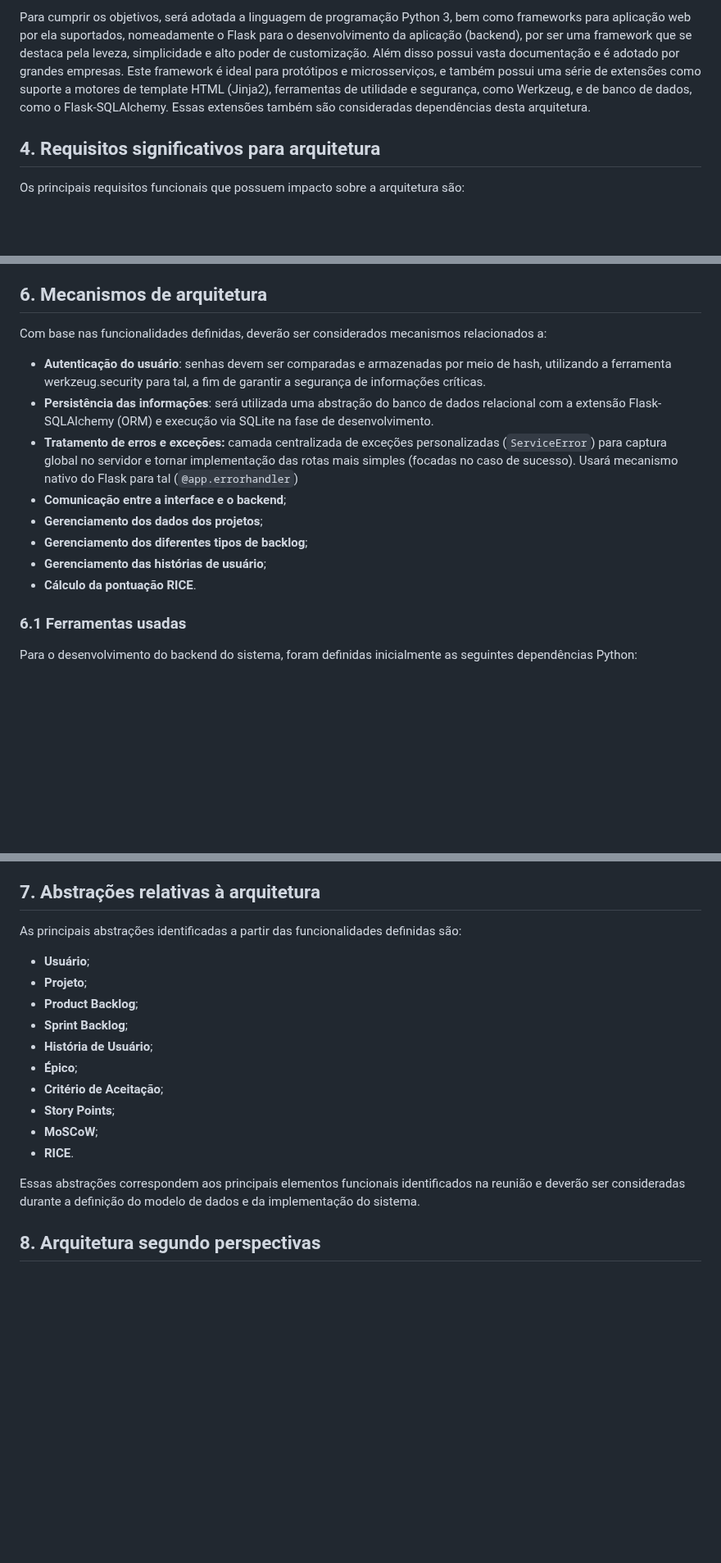
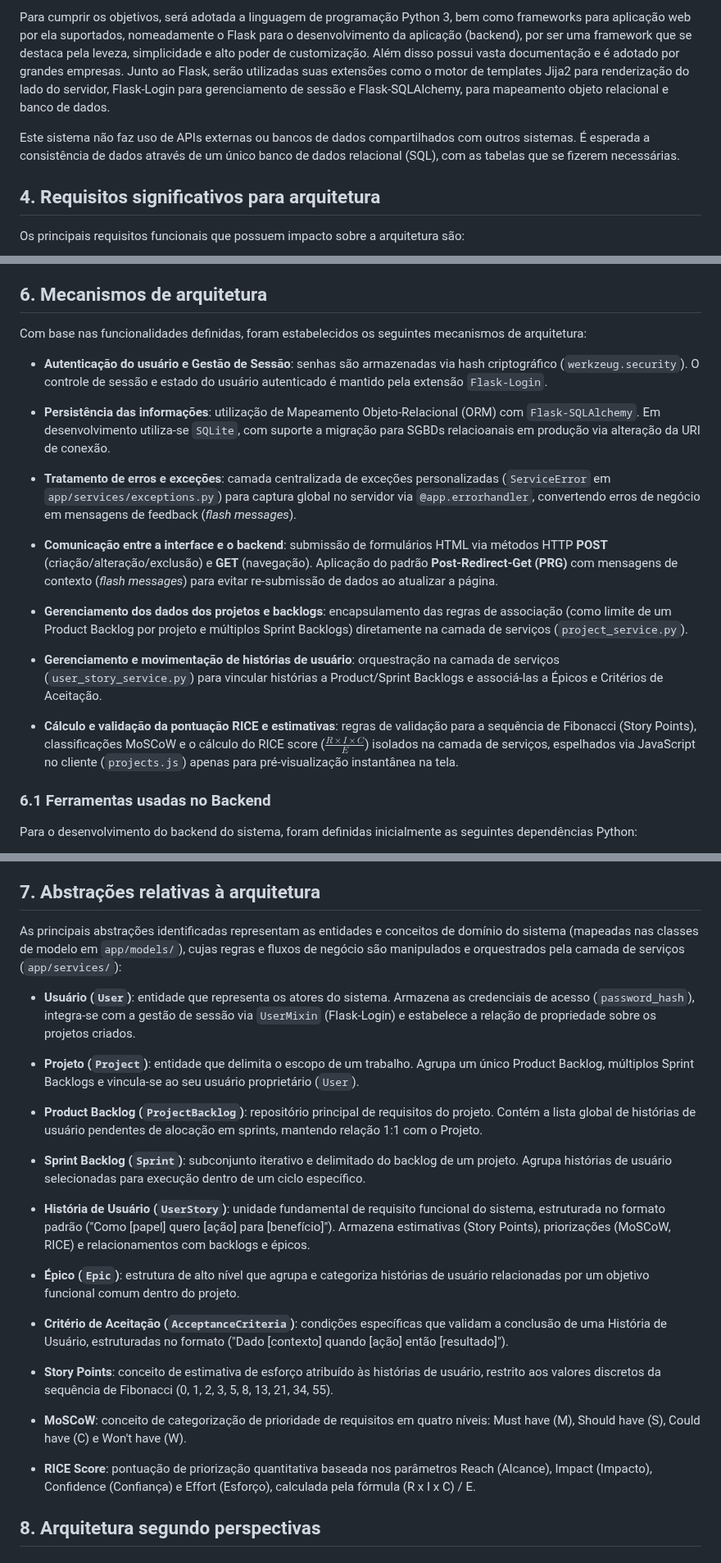
Before and after one commit to guilhermelirar/Trabalho_EngSW, a Markdown page: docs/05-caderno-de-arquitetura.md, 3 parts joined by grey strips. Shown at 82% size. Drawn GitHub-style; blank space fills up the shorter version.

Commit message:
docs/05 -> melhorando seção 6 e 7, removendo seção 10 de diagramas

```diff
--- a/docs/05-caderno-de-arquitetura.md
+++ b/docs/05-caderno-de-arquitetura.md
@@ -52,14 +50,12 @@ As seguintes definições foram estabelecidas inicialmente pelo grupo:
 Para cumprir os objetivos, será adotada a linguagem de programação Python 3, bem como frameworks para aplicação web
 por ela suportados, nomeadamente o Flask para o desenvolvimento da aplicação (backend), por ser uma framework que se
 destaca pela leveza, simplicidade e alto poder de customização. Além disso possui vasta documentação e é adotado por
-grandes empresas. Este framework é ideal para protótipos e microsserviços, e também possui uma série de extensões como
-suporte a motores de template HTML (Jinja2), ferramentas de utilidade e segurança, como Werkzeug, e de banco de dados,
-como o Flask-SQLAlchemy. Essas extensões também são consideradas dependências desta arquitetura.
+grandes empresas. Junto ao Flask, serão utilizadas suas extensões como o motor de templates Jija2 para renderização
+do lado do servidor, Flask-Login para gerenciamento de sessão e Flask-SQLAlchemy, para mapeamento objeto relacional e
+banco de dados.
 
-<!-- premissas sobre o comportamento, consistencia de dados, performance;
-    limites antecipados, experiencia da equipe -->
-<!-- sistema externos como APIs, bancos de dados compartilhados (nao aplicavel);
-    blocos de software ou bibliotecas; -->
+Este sistema não faz uso de APIs externas ou bancos de dados compartilhados com outros sistemas. É esperada a consistência
+de dados através de um único banco de dados relacional (SQL), com as tabelas que se fizerem necessárias.
 
 ## 4. Requisitos significativos para arquitetura
 
@@ -122,18 +118,23 @@ Esses requisitos deverão ser considerados na definição da estrutura do sistem
 
 ## 6. Mecanismos de arquitetura
 
-Com base nas funcionalidades definidas, deverão ser considerados mecanismos relacionados a:
+Com base nas funcionalidades definidas, foram estabelecidos os seguintes mecanismos de arquitetura:
 
-- **Autenticação do usuário**: senhas devem ser comparadas e armazenadas por meio de hash, utilizando a ferramenta werkzeug.security para tal, a fim de garantir a segurança de informações críticas.
-- **Persistência das informações**: será utilizada uma abstração do banco de dados relacional com a extensão Flask-SQLAlchemy (ORM) e execução via SQLite na fase de desenvolvimento.
-- **Tratamento de erros e exceções:** camada centralizada de exceções personalizadas (`ServiceError`) para captura global no servidor e tornar implementação das rotas mais simples (focadas no caso de sucesso). Usará mecanismo nativo do Flask para tal (`@app.errorhandler`)
-- **Comunicação entre a interface e o backend**;
-- **Gerenciamento dos dados dos projetos**;
-- **Gerenciamento dos diferentes tipos de backlog**;
-- **Gerenciamento das histórias de usuário**;
-- **Cálculo da pontuação RICE**.
+- **Autenticação do usuário e Gestão de Sessão**: senhas são armazenadas via hash criptográfico (`werkzeug.security`). O controle de sessão e estado do usuário autenticado é mantido pela extensão `Flask-Login`.
 
-### 6.1 Ferramentas usadas
+- **Persistência das informações**: utilização de Mapeamento Objeto-Relacional (ORM) com `Flask-SQLAlchemy`. Em desenvolvimento utiliza-se `SQLite`, com suporte a migração para SGBDs relacioanais em produção via alteração da URI de conexão.
+
+- **Tratamento de erros e exceções**: camada centralizada de exceções personalizadas (`ServiceError` em `app/services/exceptions.py`) para captura global no servidor via `@app.errorhandler`, convertendo erros de negócio em mensagens de feedback (_flash messages_).
+
+- **Comunicação entre a interface e o backend**: submissão de formulários HTML via métodos HTTP **POST** (criação/alteração/exclusão) e **GET** (navegação). Aplicação do padrão **Post-Redirect-Get (PRG)** com mensagens de contexto (_flash messages_) para evitar re-submissão de dados ao atualizar a página.
+
+- **Gerenciamento dos dados dos projetos e backlogs**: encapsulamento das regras de associação (como limite de um Product Backlog por projeto e múltiplos Sprint Backlogs) diretamente na camada de serviços (`project_service.py`).
+
+- **Gerenciamento e movimentação de histórias de usuário**: orquestração na camada de serviços (`user_story_service.py`) para vincular histórias a Product/Sprint Backlogs e associá-las a Épicos e Critérios de Aceitação.
+
+- **Cálculo e validação da pontuação RICE e estimativas**: regras de validação para a sequência de Fibonacci (Story Points), classificações MoSCoW e o cálculo do RICE score ($\frac{R \times I \times C}{E}$) isolados na camada de serviços, espelhados via JavaScript no cliente (`projects.js`) apenas para pré-visualização instantânea na tela.
+
+### 6.1 Ferramentas usadas no Backend
 
 Para o desenvolvimento do backend do sistema, foram definidas inicialmente as seguintes dependências Python:
 
@@ -179,20 +178,27 @@ a aplicação em uma SPA (Single Page Application).
 
 ## 7. Abstrações relativas à arquitetura
 
-As principais abstrações identificadas a partir das funcionalidades definidas são:
+As principais abstrações identificadas representam as entidades e conceitos de domínio do sistema (mapeadas nas classes de modelo em `app/models/`), cujas regras e fluxos de negócio são manipulados e orquestrados pela camada de serviços (`app/services/`):
 
-- **Usuário**;
-- **Projeto**;
-- **Product Backlog**;
-- **Sprint Backlog**;
-- **História de Usuário**;
-- **Épico**;
-- **Critério de Aceitação**;
-- **Story Points**;
-- **MoSCoW**;
-- **RICE**.
+- **Usuário (`User`)**: entidade que representa os atores do sistema. Armazena as credenciais de acesso (`password_hash`), integra-se com a gestão de sessão via `UserMixin` (Flask-Login) e estabelece a relação de propriedade sobre os projetos criados.
 
-Essas abstrações correspondem aos principais elementos funcionais identificados na reunião e deverão ser consideradas durante a definição do modelo de dados e da implementação do sistema.
+- **Projeto (`Project`)**: entidade que delimita o escopo de um trabalho. Agrupa um único Product Backlog, múltiplos Sprint Backlogs e vincula-se ao seu usuário proprietário (`User`).
+
+- **Product Backlog (`ProjectBacklog`)**: repositório principal de requisitos do projeto. Contém a lista global de histórias de usuário pendentes de alocação em sprints, mantendo relação 1:1 com o Projeto.
+
+- **Sprint Backlog (`Sprint`)**: subconjunto iterativo e delimitado do backlog de um projeto. Agrupa histórias de usuário selecionadas para execução dentro de um ciclo específico.
+
+- **História de Usuário (`UserStory`)**: unidade fundamental de requisito funcional do sistema, estruturada no formato padrão ("Como [papel] quero [ação] para [benefício]"). Armazena estimativas (Story Points), priorizações (MoSCoW, RICE) e relacionamentos com backlogs e épicos.
+
+- **Épico (`Epic`)**: estrutura de alto nível que agrupa e categoriza histórias de usuário relacionadas por um objetivo funcional comum dentro do projeto.
+
+- **Critério de Aceitação (`AcceptanceCriteria`)**: condições específicas que validam a conclusão de uma História de Usuário, estruturadas no formato ("Dado [contexto] quando [ação] então [resultado]").
+
+- **Story Points**: conceito de estimativa de esforço atribuído às histórias de usuário, restrito aos valores discretos da sequência de Fibonacci (0, 1, 2, 3, 5, 8, 13, 21, 34, 55).
+
+- **MoSCoW**: conceito de categorização de prioridade de requisitos em quatro níveis: Must have (M), Should have (S), Could have (C) e Won't have (W).
+
+- **RICE Score**: pontuação de priorização quantitativa baseada nos parâmetros Reach (Alcance), Impact (Impacto), Confidence (Confiança) e Effort (Esforço), calculada pela fórmula (R x I x C) / E.
 
 ## 8. Arquitetura segundo perspectivas
 
```
Also changed, not shown: other parts of docs/05-caderno-de-arquitetura.md (+5 -18 lines).
